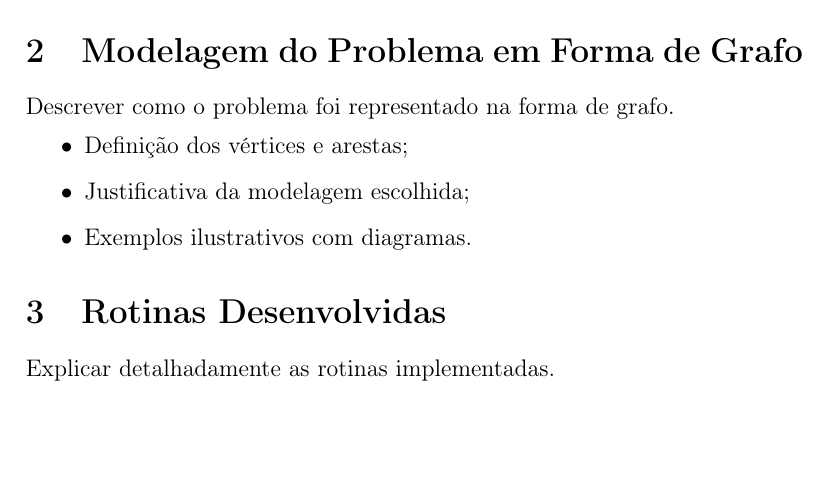
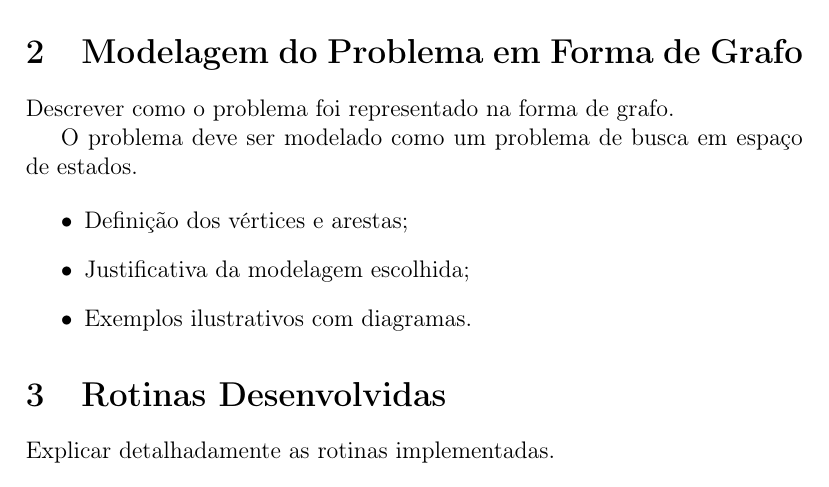
Before and after one commit to JosoeSantos/torch-and-bridge-problem-solver, a LaTeX document (docs/report/report_main.tex): part of page 2 of 3, cut so that both start at the same text, the shorter picture padded with empty space. Compiled offline with pdfLaTeX.

```diff
--- a/docs/report/report_main.tex
+++ b/docs/report/report_main.tex
@@ -27,6 +27,11 @@
 
 \section{Modelagem do Problema em Forma de Grafo}
 Descrever como o problema foi representado na forma de grafo.
+
+O problema deve ser modelado como um problema de busca em espaço de estados.
+
+
+
 \begin{itemize}
 \item Definição dos vértices e arestas;
 \item Justificativa da modelagem escolhida;
```
Also changed, not shown: README.md, 1 other file.
